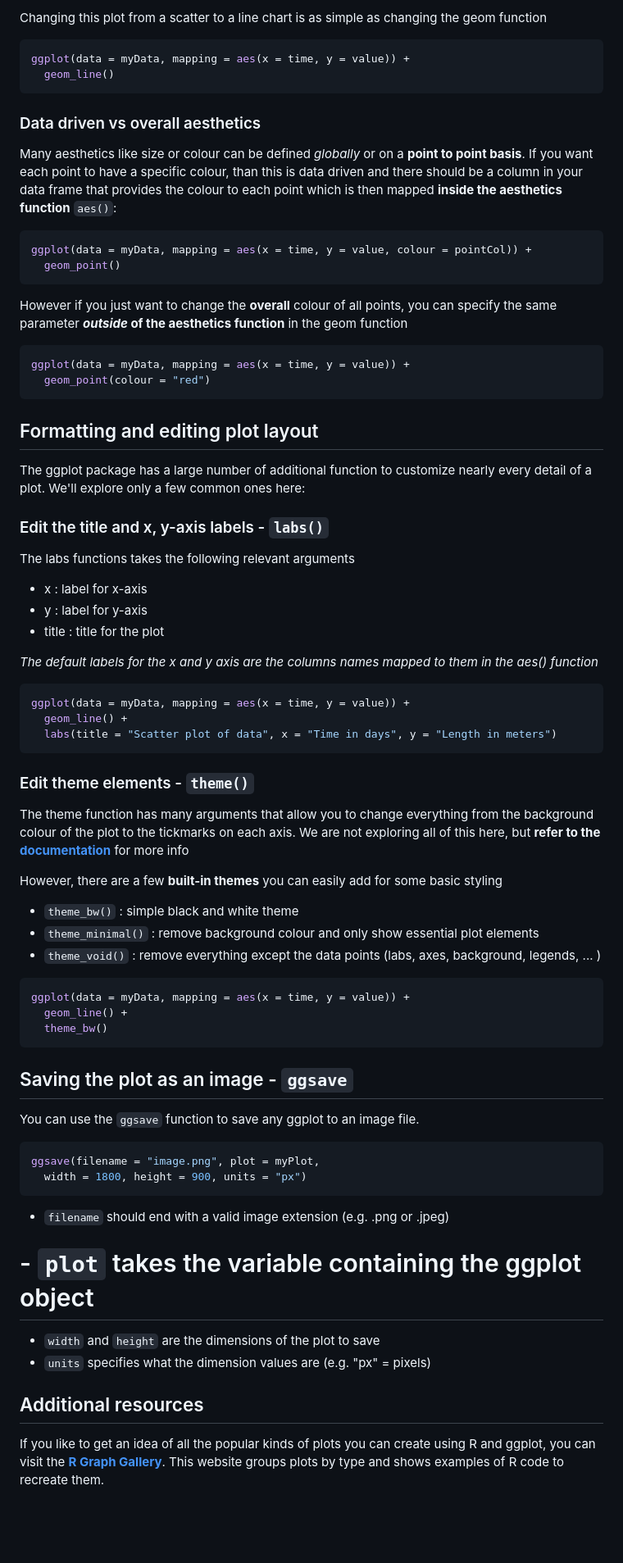
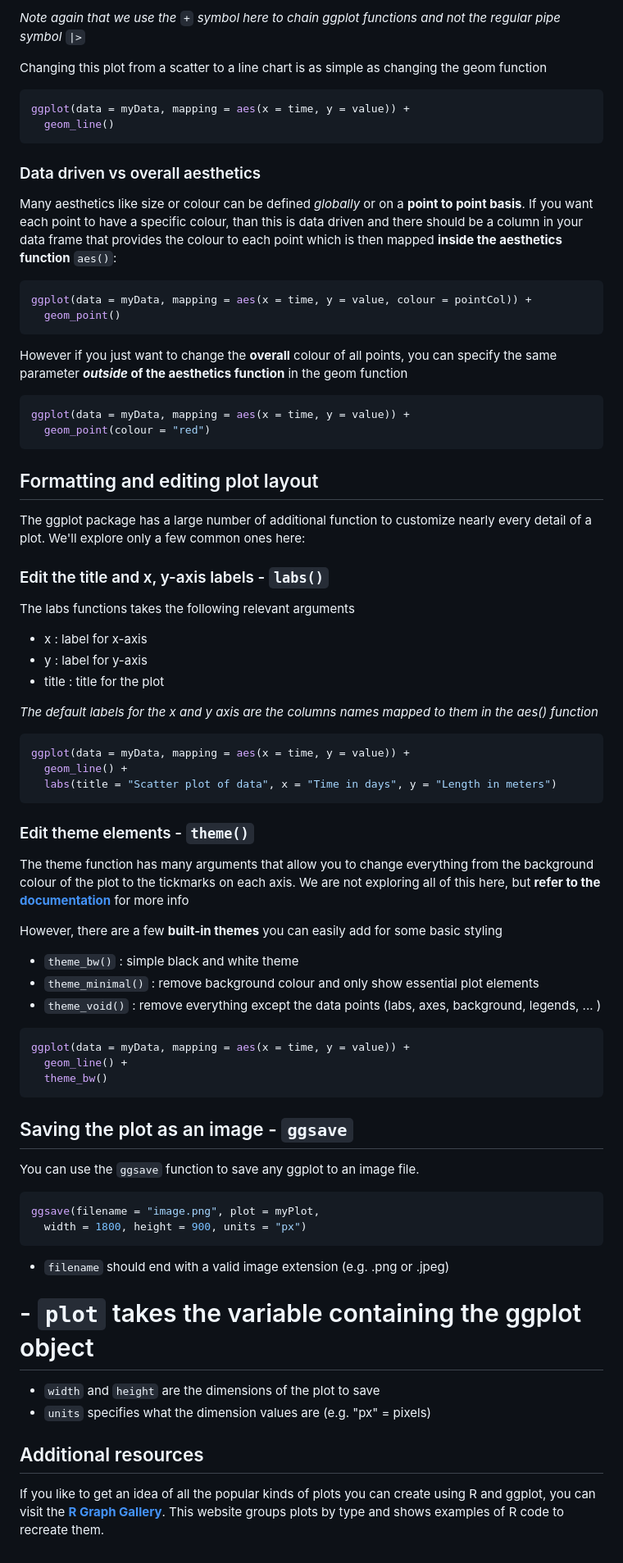
Before and after one commit to pieterjanvc/GEO-REU-Peer-Mentors-2024, a Markdown page: part3_ggplot/README.md, the part around the change printed below. Shown: that part at 82% size. Rendered like a GitHub page; blank space fills up the shorter version.

````diff
--- a/part3_ggplot/README.md
+++ b/part3_ggplot/README.md
@@ -61,5 +91,9 @@ _Note again that we use the `+` symbol here to chain ggplot functions and not th
 
-Changing this plot from a scatter to a line chart is as simple as changing the geom function
+_Note again that we use the `+` symbol here to chain ggplot functions and not
+the regular pipe symbol `|>`_
+
+Changing this plot from a scatter to a line chart is as simple as changing the
+geom function
 
 ```r
 ggplot(data = myData, mapping = aes(x = time, y = value)) +
@@ -68,14 +102,20 @@ ggplot(data = myData, mapping = aes(x = time, y = value)) +
 
 ### Data driven vs overall aesthetics
 
-Many aesthetics like size or colour can be defined _globally_ or on a **point to point basis**. If you want each point to have a specific colour, than this is data driven and there should be a column in your data frame that provides the colour to each point which is then mapped **inside the aesthetics function** `aes()`:
+Many aesthetics like size or colour can be defined _globally_ or on a **point to
+point basis**. If you want each point to have a specific colour, than this is
+data driven and there should be a column in your data frame that provides the
+colour to each point which is then mapped **inside the aesthetics function**
+`aes()`:
 
 ```r
 ggplot(data = myData, mapping = aes(x = time, y = value, colour = pointCol)) +
   geom_point()
 ```
 
-However if you just want to change the **overall** colour of all points, you can specify the same parameter **_outside_ of the aesthetics function** in the geom function
+However if you just want to change the **overall** colour of all points, you can
+specify the same parameter **_outside_ of the aesthetics function** in the geom
+function
 
 ```r
 ggplot(data = myData, mapping = aes(x = time, y = value)) +
@@ -84,16 +124,19 @@ ggplot(data = myData, mapping = aes(x = time, y = value)) +
 
 ## Formatting and editing plot layout
 
-The ggplot package has a large number of additional function to customize nearly every detail of a plot. We'll explore only a few common ones here:
+The ggplot package has a large number of additional function to customize nearly
+every detail of a plot. We'll explore only a few common ones here:
 
 ### Edit the title and x, y-axis labels - `labs()`
 
 The labs functions takes the following relevant arguments
+
 - x : label for x-axis
 - y : label for y-axis
 - title : title for the plot
 
-_The default labels for the x and y axis are the columns names mapped to them in the aes() function_
+_The default labels for the x and y axis are the columns names mapped to them in
+the aes() function_
 
 ```r
 ggplot(data = myData, mapping = aes(x = time, y = value)) +
@@ -101,16 +144,22 @@ ggplot(data = myData, mapping = aes(x = time, y = value)) +
   labs(title = "Scatter plot of data", x = "Time in days", y = "Length in meters")
 ```
 
-
 ### Edit theme elements - `theme()`
 
-The theme function has many arguments that allow you to change everything from the background colour of the plot to the tickmarks on each axis. We are not exploring all of this here, but **refer to the [documentation](https://ggplot2.tidyverse.org/reference/theme.html)** for more info
+The theme function has many arguments that allow you to change everything from
+the background colour of the plot to the tickmarks on each axis. We are not
+exploring all of this here, but **refer to the
+[documentation](https://ggplot2.tidyverse.org/reference/theme.html)** for more
+info
 
-However, there are a few **built-in themes** you can easily add for some basic styling
+However, there are a few **built-in themes** you can easily add for some basic
+styling
 
 - `theme_bw()` : simple black and white theme
-- `theme_minimal()` : remove background colour and only show essential plot elements
-- `theme_void()` : remove everything except the data points (labs, axes, background, legends, ... )
+- `theme_minimal()` : remove background colour and only show essential plot
+  elements
+- `theme_void()` : remove everything except the data points (labs, axes,
+  background, legends, ... )
 
 ```r
 ggplot(data = myData, mapping = aes(x = time, y = value)) +
@@ -121,15 +170,22 @@ ggplot(data = myData, mapping = aes(x = time, y = value)) +
 ## Saving the plot as an image - `ggsave`
 
 You can use the `ggsave` function to save any ggplot to an image file.
+
 ```r
 ggsave(filename = "image.png", plot = myPlot,
   width = 1800, height = 900, units = "px")
 ```
+
 - `filename` should end with a valid image extension (e.g. .png or .jpeg)
+
 # - `plot` takes the variable containing the ggplot object
+
 - `width` and `height` are the dimensions of the plot to save
 - `units` specifies what the dimension values are (e.g. "px" = pixels)
 
 ## Additional resources
 
-If you like to get an idea of all the popular kinds of plots you can create using R and ggplot, you can visit the **[R Graph Gallery](https://r-graph-gallery.com/barplot.html)**. This website groups plots by type and shows examples of R code to recreate them.
+If you like to get an idea of all the popular kinds of plots you can create
+using R and ggplot, you can visit the
+**[R Graph Gallery](https://r-graph-gallery.com/barplot.html)**. This website
+groups plots by type and shows examples of R code to recreate them.
````
Also changed, not shown: other parts of part3_ggplot/README.md (+53 -23 lines).
